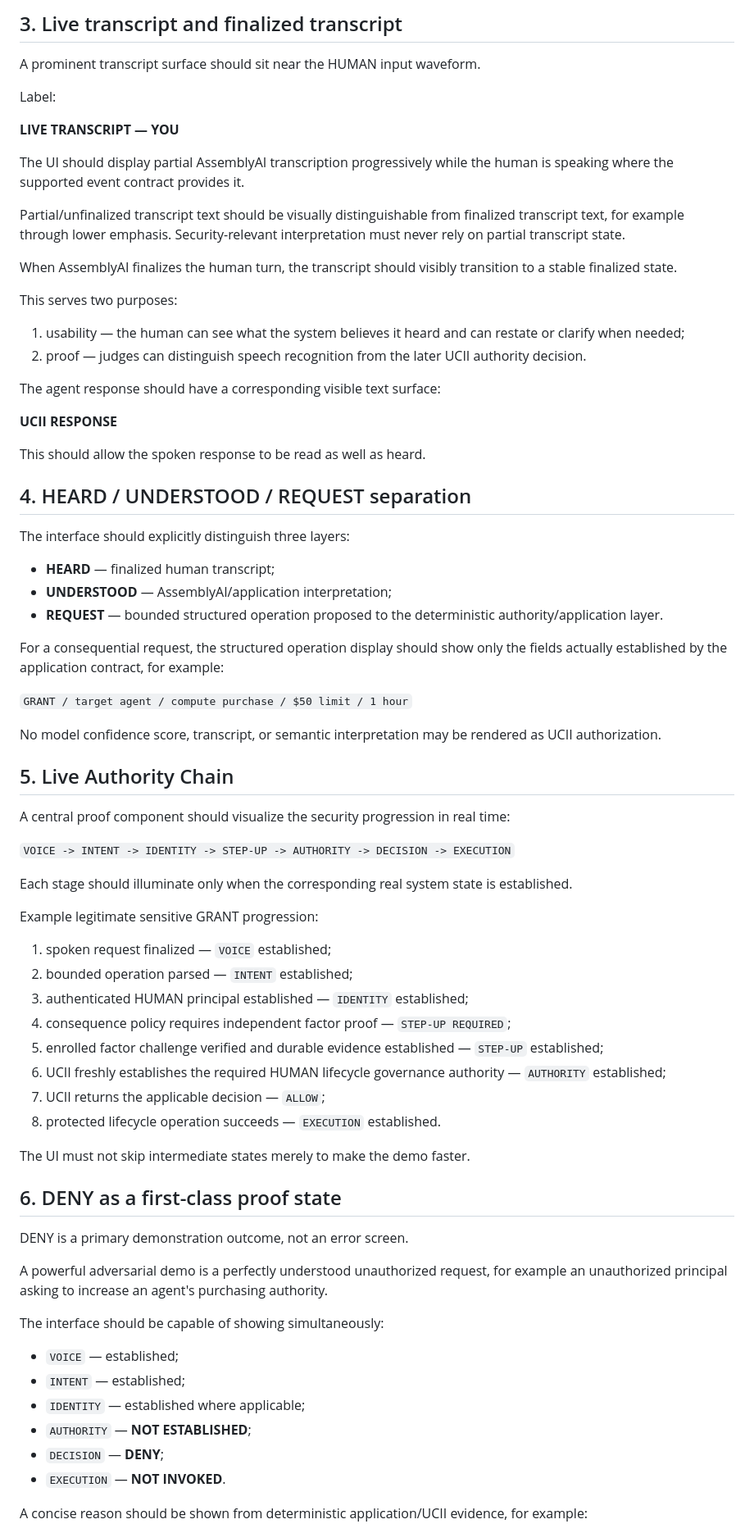
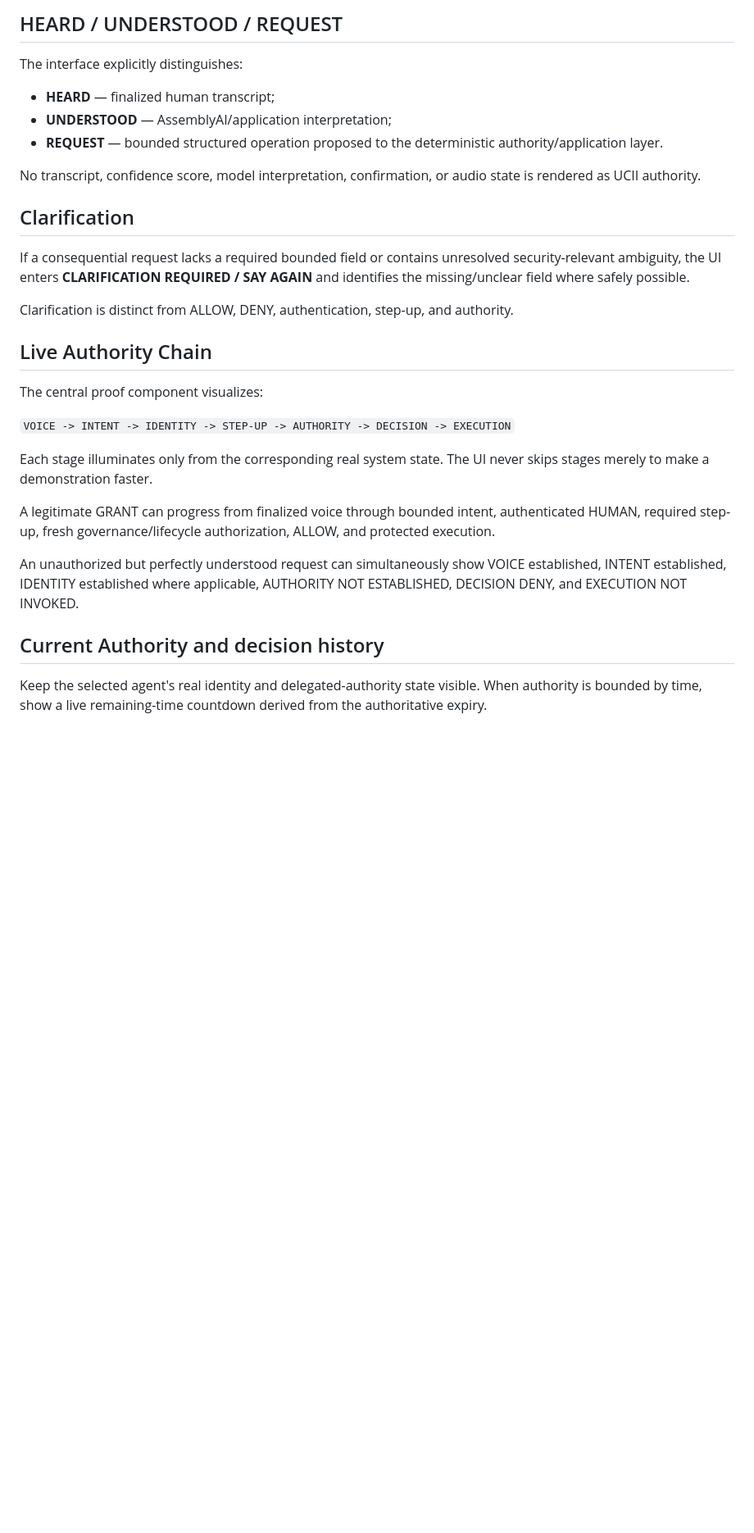
Before and after one commit to EtashRhys/ucii-voice-authority-agent, a Markdown page: docs/proof-ui-spec.md, the part around one of its changes. Shown at 82% size. Rendered like a GitHub page; blank space fills up the shorter version.

```diff
--- a/docs/proof-ui-spec.md
+++ b/docs/proof-ui-spec.md
@@ -83,78 +104,33 @@ The two traces must remain visually and semantically distinct so a viewer immedi
 
-## 3. Live transcript and finalized transcript
+## HEARD / UNDERSTOOD / REQUEST
 
-A prominent transcript surface should sit near the HUMAN input waveform.
-
-Label:
-
-**LIVE TRANSCRIPT — YOU**
-
-The UI should display partial AssemblyAI transcription progressively while the human is speaking where the supported event contract provides it.
-
-Partial/unfinalized transcript text should be visually distinguishable from finalized transcript text, for example through lower emphasis. Security-relevant interpretation must never rely on partial transcript state.
-
-When AssemblyAI finalizes the human turn, the transcript should visibly transition to a stable finalized state.
-
-This serves two purposes:
-
-1. usability — the human can see what the system believes it heard and can restate or clarify when needed;
-2. proof — judges can distinguish speech recognition from the later UCII authority decision.
-
-The agent response should have a corresponding visible text surface:
-
-**UCII RESPONSE**
-
-This should allow the spoken response to be read as well as heard.
-
-## 4. HEARD / UNDERSTOOD / REQUEST separation
-
-The interface should explicitly distinguish three layers:
+The interface explicitly distinguishes:
 
 - **HEARD** — finalized human transcript;
 - **UNDERSTOOD** — AssemblyAI/application interpretation;
 - **REQUEST** — bounded structured operation proposed to the deterministic authority/application layer.
 
-For a consequential request, the structured operation display should show only the fields actually established by the application contract, for example:
+No transcript, confidence score, model interpretation, confirmation, or audio state is rendered as UCII authority.
 
-`GRANT / target agent / compute purchase / $50 limit / 1 hour`
+## Clarification
 
-No model confidence score, transcript, or semantic interpretation may be rendered as UCII authorization.
+If a consequential request lacks a required bounded field or contains unresolved security-relevant ambiguity, the UI enters **CLARIFICATION REQUIRED / SAY AGAIN** and identifies the missing/unclear field where safely possible.
 
-## 5. Live Authority Chain
+Clarification is distinct from ALLOW, DENY, authentication, step-up, and authority.
 
-A central proof component should visualize the security progression in real time:
+## Live Authority Chain
+
+The central proof component visualizes:
 
 `VOICE -> INTENT -> IDENTITY -> STEP-UP -> AUTHORITY -> DECISION -> EXECUTION`
 
-Each stage should illuminate only when the corresponding real system state is established.
+Each stage illuminates only from the corresponding real system state. The UI never skips stages merely to make a demonstration faster.
 
-Example legitimate sensitive GRANT progression:
+A legitimate GRANT can progress from finalized voice through bounded intent, authenticated HUMAN, required step-up, fresh governance/lifecycle authorization, ALLOW, and protected execution.
 
-1. spoken request finalized — `VOICE` established;
-2. bounded operation parsed — `INTENT` established;
-3. authenticated HUMAN principal established — `IDENTITY` established;
-4. consequence policy requires independent factor proof — `STEP-UP REQUIRED`;
-5. enrolled factor challenge verified and durable evidence established — `STEP-UP` established;
-6. UCII freshly establishes the required HUMAN lifecycle governance authority — `AUTHORITY` established;
-7. UCII returns the applicable decision — `ALLOW`;
-8. protected lifecycle operation succeeds — `EXECUTION` established.
+An unauthorized but perfectly understood request can simultaneously show VOICE established, INTENT established, IDENTITY established where applicable, AUTHORITY NOT ESTABLISHED, DECISION DENY, and EXECUTION NOT INVOKED.
 
-The UI must not skip intermediate states merely to make the demo faster.
+## Current Authority and decision history
 
-## 6. DENY as a first-class proof state
+Keep the selected agent's real identity and delegated-authority state visible. When authority is bounded by time, show a live remaining-time countdown derived from the authoritative expiry.
 
-DENY is a primary demonstration outcome, not an error screen.
-
-A powerful adversarial demo is a perfectly understood unauthorized request, for example an unauthorized principal asking to increase an agent's purchasing authority.
-
-The interface should be capable of showing simultaneously:
-
-- `VOICE` — established;
-- `INTENT` — established;
-- `IDENTITY` — established where applicable;
-- `AUTHORITY` — **NOT ESTABLISHED**;
-- `DECISION` — **DENY**;
-- `EXECUTION` — **NOT INVOKED**.
-
-A concise reason should be shown from deterministic application/UCII evidence, for example:
-
```
Also changed, not shown: other parts of docs/proof-ui-spec.md (+93 -272 lines).
